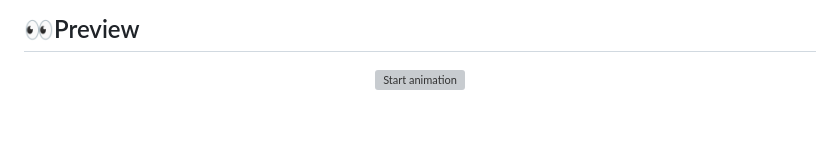
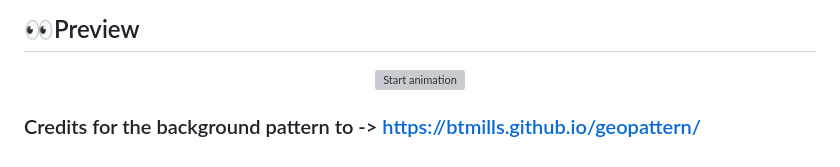
Before and after one commit to Rguzman77/KatChat, a Markdown page: README.md, the part around the change. Rendered like a GitHub page; blank space fills up the shorter version; grey boxes are pictures that could not be loaded.

```diff
--- a/README.md
+++ b/README.md
@@ -95,3 +95,5 @@ All commands are run from the root of the project, from a terminal:
 <p align="center">
   <img src="./src/assets/screenshots/Animation.gif" alt="Start animation">
 </p>
+
+### Credits for the background pattern to -> https://btmills.github.io/geopattern/
```
